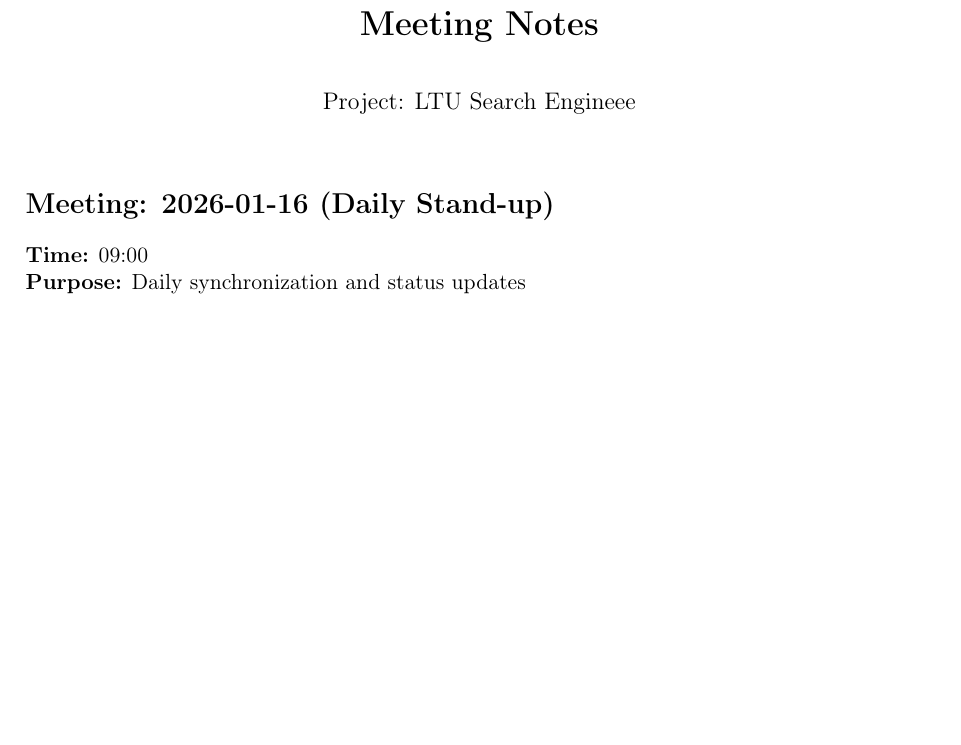
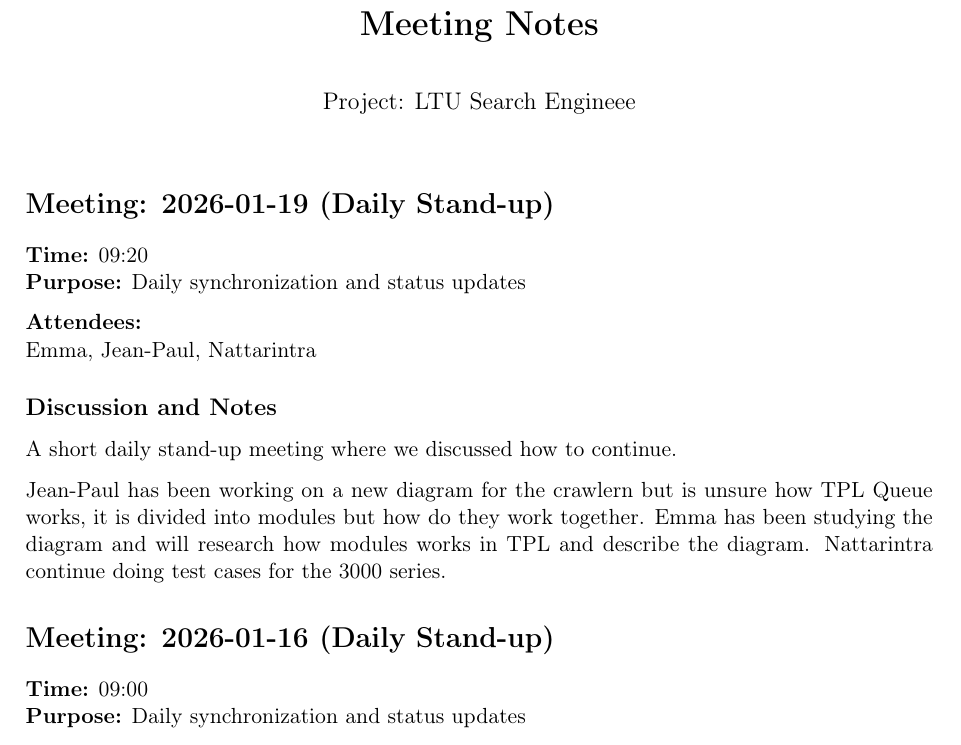
Before and after one commit to Search-Engine-LTU/LTU.SearchEngine.Documentation, a LaTeX document (protocols/MeetingNotes.tex): part of page 1 of 23 before the commit and part of page 1 of 24 after it, cut so that both start at the same text, the shorter picture padded with empty space. Compiled offline with pdfLaTeX.

Commit message:
meetingnotes for 19 jan

```diff
--- a/protocols/MeetingNotes.tex
+++ b/protocols/MeetingNotes.tex
@@ -17,6 +17,30 @@
 \begin{document}
 
 \maketitle
+
+% ==========================================
+%           MEETING START
+% ==========================================
+\section*{Meeting: 2026-01-19 (Daily Stand-up)}
+
+\textbf{Time:} 09:20 \\
+\textbf{Purpose:} Daily synchronization and status updates
+
+\textbf{Attendees:} \\
+Emma, Jean-Paul, Nattarintra
+
+\subsection*{Discussion and Notes}
+A short daily stand-up meeting where we discussed how to continue.
+
+Jean-Paul has been working on a new diagram for the crawlern but is unsure how TPL Queue works, it is divided into modules but how do they work together.
+Emma has been studying the diagram and will research how modules works in TPL and describe the diagram.
+Nattarintra continue doing test cases for the 3000 series.
+
+% ==========================================
+%           MEETING END
+% ==========================================
+
+
 % ==========================================
 %           MEETING START
 % ==========================================
```
